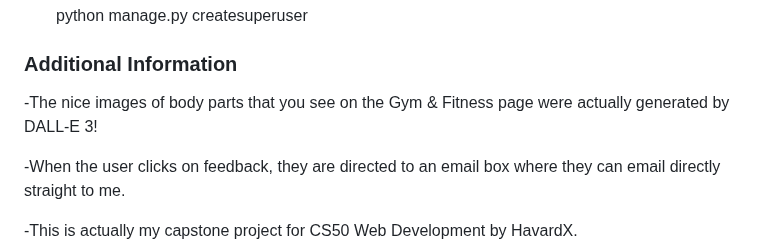
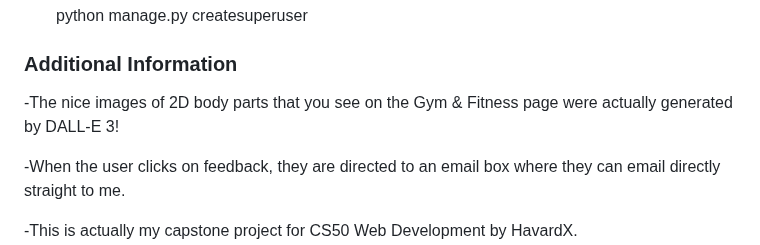
Before and after one commit to thaimtl/Django-Fitness-and-Nutrition-Web-Application, a Markdown page: README.md, the part around the change. GitHub-like rendering.

```diff
--- a/README.md
+++ b/README.md
@@ -76,7 +76,7 @@ The project demonstrates complexity through its various features and functionali
     python manage.py createsuperuser
 
 ### Additional Information
--The nice images of body parts that you see on the Gym & Fitness page were actually generated by DALL-E 3!
+-The nice images of 2D body parts that you see on the Gym & Fitness page were actually generated by DALL-E 3!
 
 -When the user clicks on feedback, they are directed to an email box where they can email directly straight to me.
 
```
